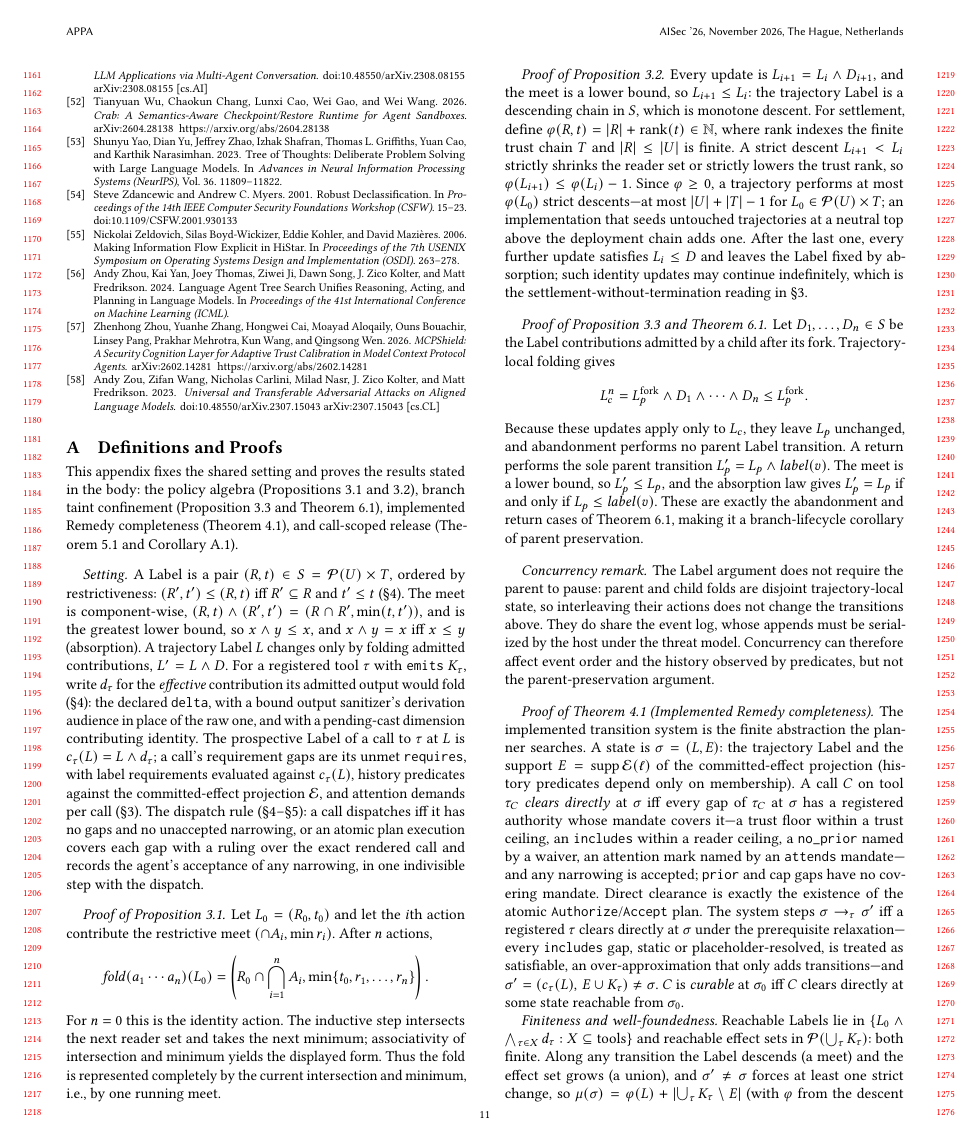
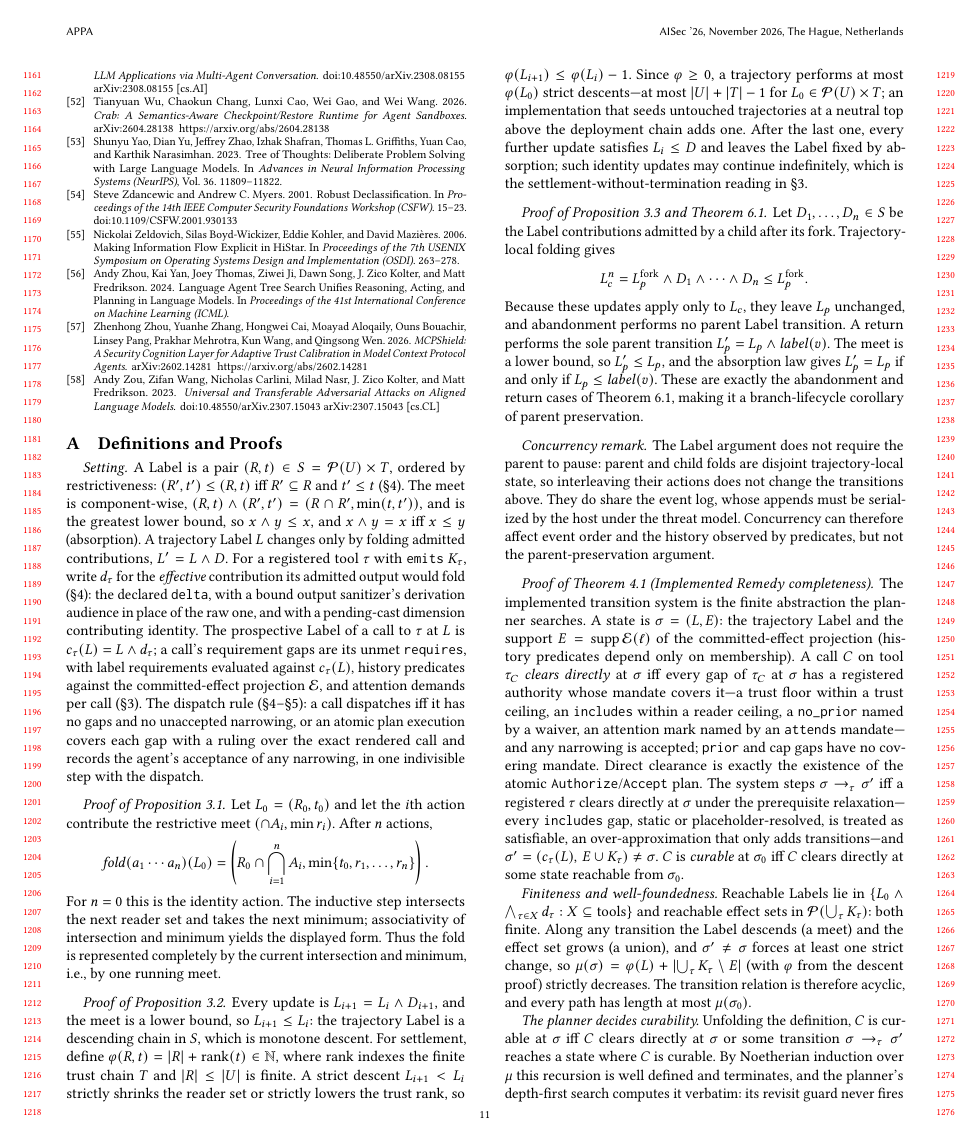
Before and after one commit to archestra-ai/OpenAPPA, a LaTeX paper (paper/appa.tex, which reads paper/sections/appendix.tex): page 11 of 13 before the commit and page 11 of 12 after it. Compiled offline with pdfLaTeX.

Commit message:
nobody needs this paragraph

```diff
--- a/paper/sections/appendix.tex
+++ b/paper/sections/appendix.tex
@@ -1,6 +1,4 @@
 \section{Definitions and Proofs}\label{app:proofs}
-
-This appendix fixes the shared setting and proves the results stated in the body: the policy algebra (Propositions~\ref{prop:collapse} and~\ref{prop:descent}), branch taint confinement (Proposition~\ref{prop:preservation} and Theorem~\ref{thm:branch}), implemented Remedy completeness (Theorem~\ref{thm:remedy}), and call-scoped release (Theorem~\ref{thm:release} and Corollary~\ref{cor:export}).
 
 \paragraph{Setting.}
 A Label is a pair $(R,t)\in S=\powerset(U)\times T$, ordered by restrictiveness: $(R',t')\le(R,t)$ iff $R'\subseteq R$ and $t'\le t$ (\S\ref{sec:enforcement}). The meet is component-wise, $(R,t)\meet(R',t')=(R\cap R',\min(t,t'))$, and is the greatest lower bound, so $x\meet y\le x$, and $x\meet y=x$ iff $x\le y$ (absorption). A trajectory Label $L$ changes only by folding admitted contributions, $L'=L\meet D$. For a registered tool $\tau$ with \texttt{emits} $K_\tau$, write $d_\tau$ for the \emph{effective} contribution its admitted output would fold (\S\ref{sec:enforcement}): the declared \texttt{delta}, with a bound output sanitizer's derivation audience in place of the raw one, and with a pending-cast dimension contributing identity. The prospective Label of a call to $\tau$ at $L$ is $c_\tau(L)=L\meet d_\tau$; a call's requirement gaps are its unmet \texttt{requires}, with label requirements evaluated against $c_\tau(L)$, history predicates against the committed-effect projection $\mathcal{E}$, and attention demands per call (\S\ref{sec:model}). The dispatch rule (\S\ref{sec:enforcement}--\S\ref{sec:rulings}): a call dispatches iff it has no gaps and no unaccepted narrowing, or an atomic plan execution covers each gap with a ruling over the exact rendered call and records the agent's acceptance of any narrowing, in one indivisible step with the dispatch.
```
